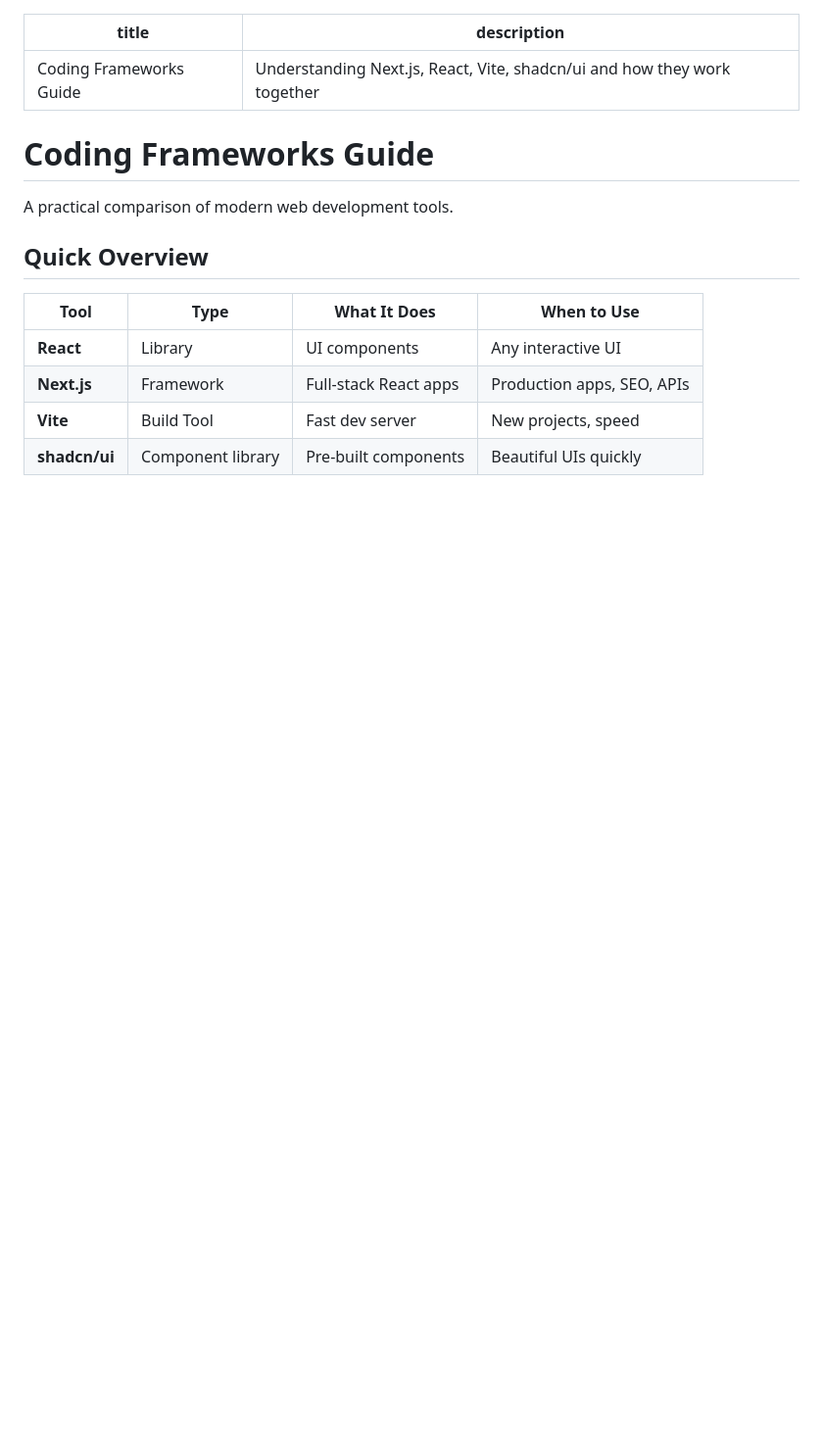
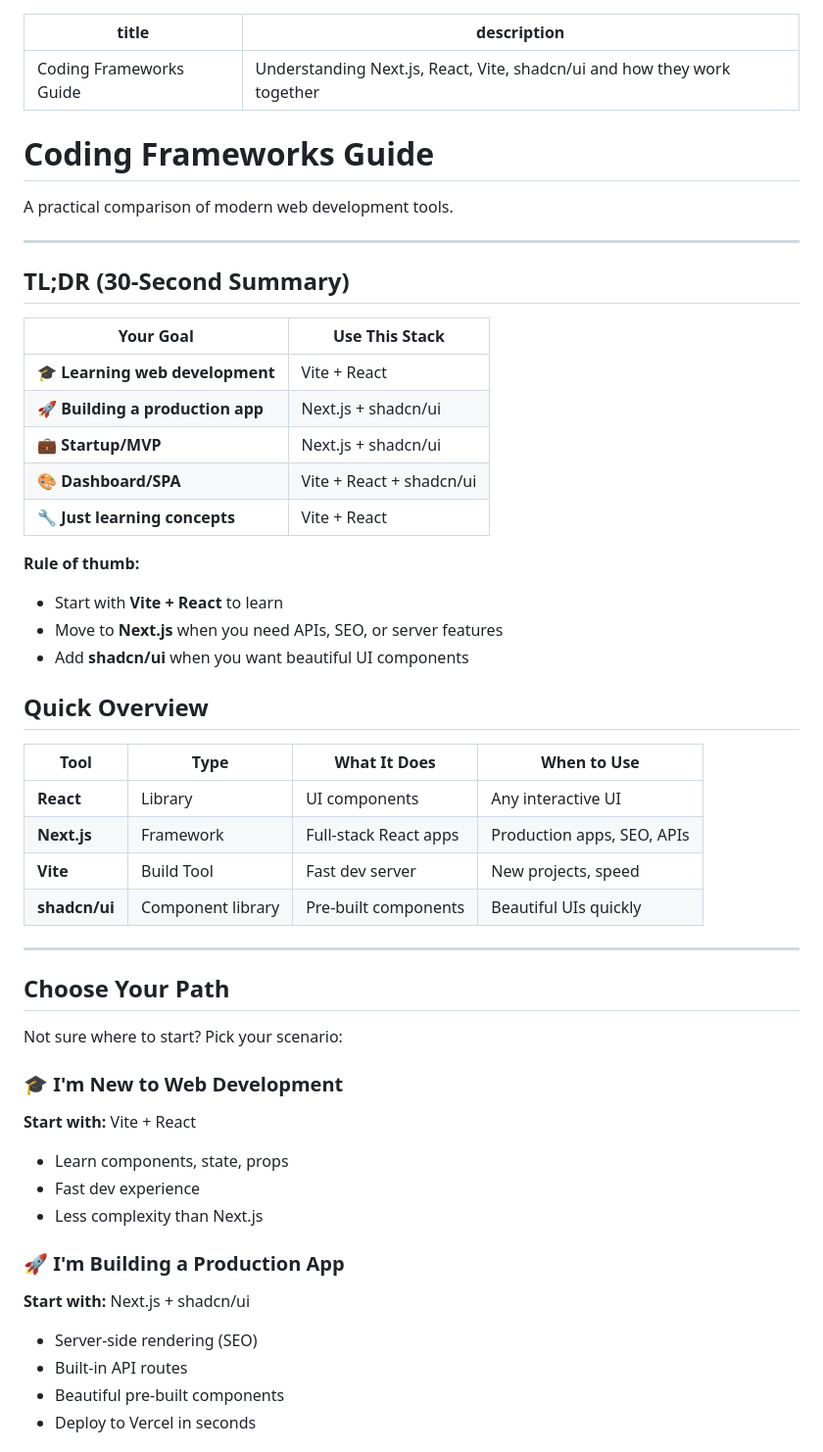
Before and after one commit to Astrocyte74/clawd, a Markdown page: src/pages/coding-frameworks-guide.md, the part around one of its changes. Shown at 98% size. GitHub-like rendering; blank space fills up the shorter version.

Commit message:
feat: add TL;DR and Choose Your Path sections to frameworks guide
- Add 30-second summary table at top for quick decisions
- Add "Choose Your Path" section with 5 common scenarios
- Makes guide more scannable and beginner-friendly

Co-Authored-By: Claude (glm-4.7) <noreply@anthropic.com>

```diff
--- a/src/pages/coding-frameworks-guide.md
+++ b/src/pages/coding-frameworks-guide.md
@@ -7,6 +7,23 @@ description: "Understanding Next.js, React, Vite, shadcn/ui and how they work to
 
 A practical comparison of modern web development tools.
 
+---
+
+## TL;DR (30-Second Summary)
+
+| Your Goal | Use This Stack |
+|-----------|----------------|
+| 🎓 **Learning web development** | Vite + React |
+| 🚀 **Building a production app** | Next.js + shadcn/ui |
+| 💼 **Startup/MVP** | Next.js + shadcn/ui |
+| 🎨 **Dashboard/SPA** | Vite + React + shadcn/ui |
+| 🔧 **Just learning concepts** | Vite + React |
+
+**Rule of thumb:**
+- Start with **Vite + React** to learn
+- Move to **Next.js** when you need APIs, SEO, or server features
+- Add **shadcn/ui** when you want beautiful UI components
+
 ## Quick Overview
 
 | Tool | Type | What It Does | When to Use |
@@ -15,3 +32,23 @@ A practical comparison of modern web development tools.
 | **Next.js** | Framework | Full-stack React apps | Production apps, SEO, APIs |
 | **Vite** | Build Tool | Fast dev server | New projects, speed |
 | **shadcn/ui** | Component library | Pre-built components | Beautiful UIs quickly |
+
+---
+
+## Choose Your Path
+
+Not sure where to start? Pick your scenario:
+
+### 🎓 I'm New to Web Development
+**Start with:** Vite + React
+- Learn components, state, props
+- Fast dev experience
+- Less complexity than Next.js
+
+### 🚀 I'm Building a Production App
+**Start with:** Next.js + shadcn/ui
+- Server-side rendering (SEO)
+- Built-in API routes
+- Beautiful pre-built components
+- Deploy to Vercel in seconds
+
```
Also changed, not shown: other parts of src/pages/coding-frameworks-guide.md (+17 -0 lines).
